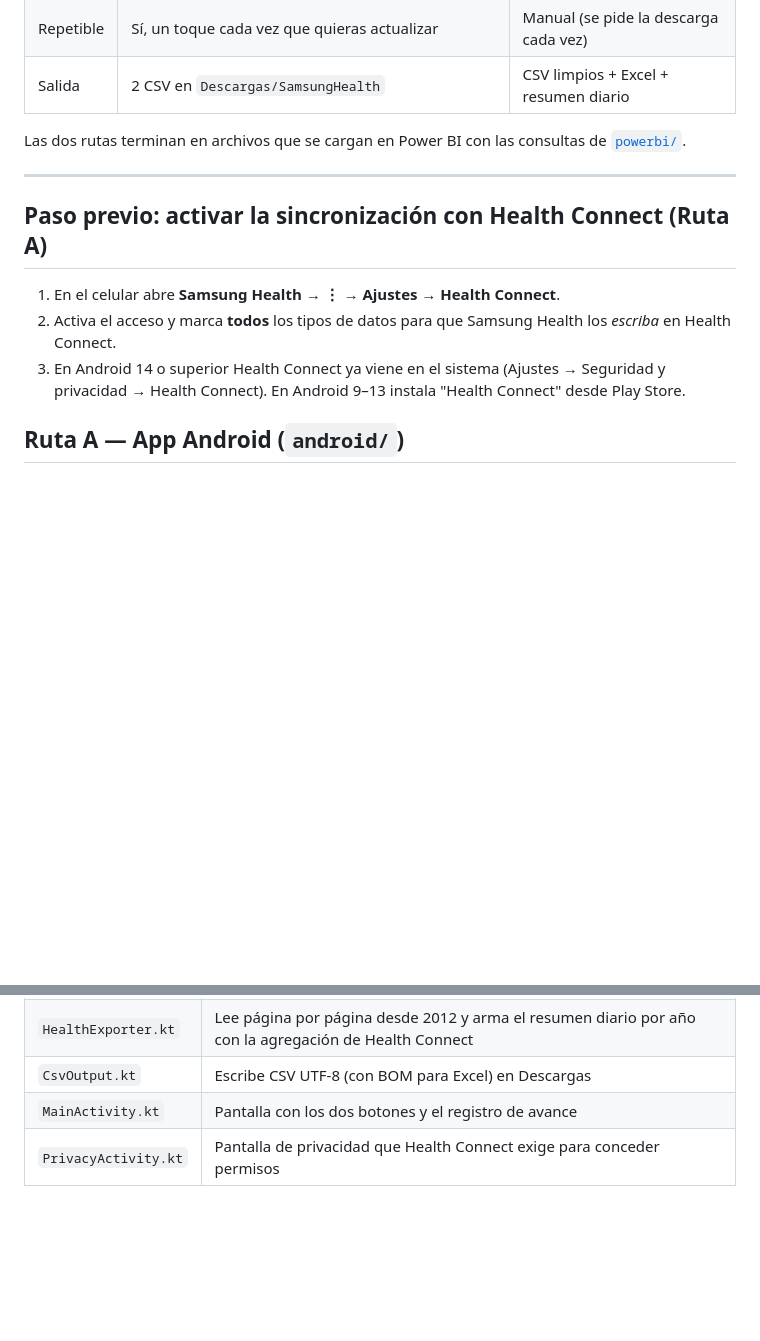
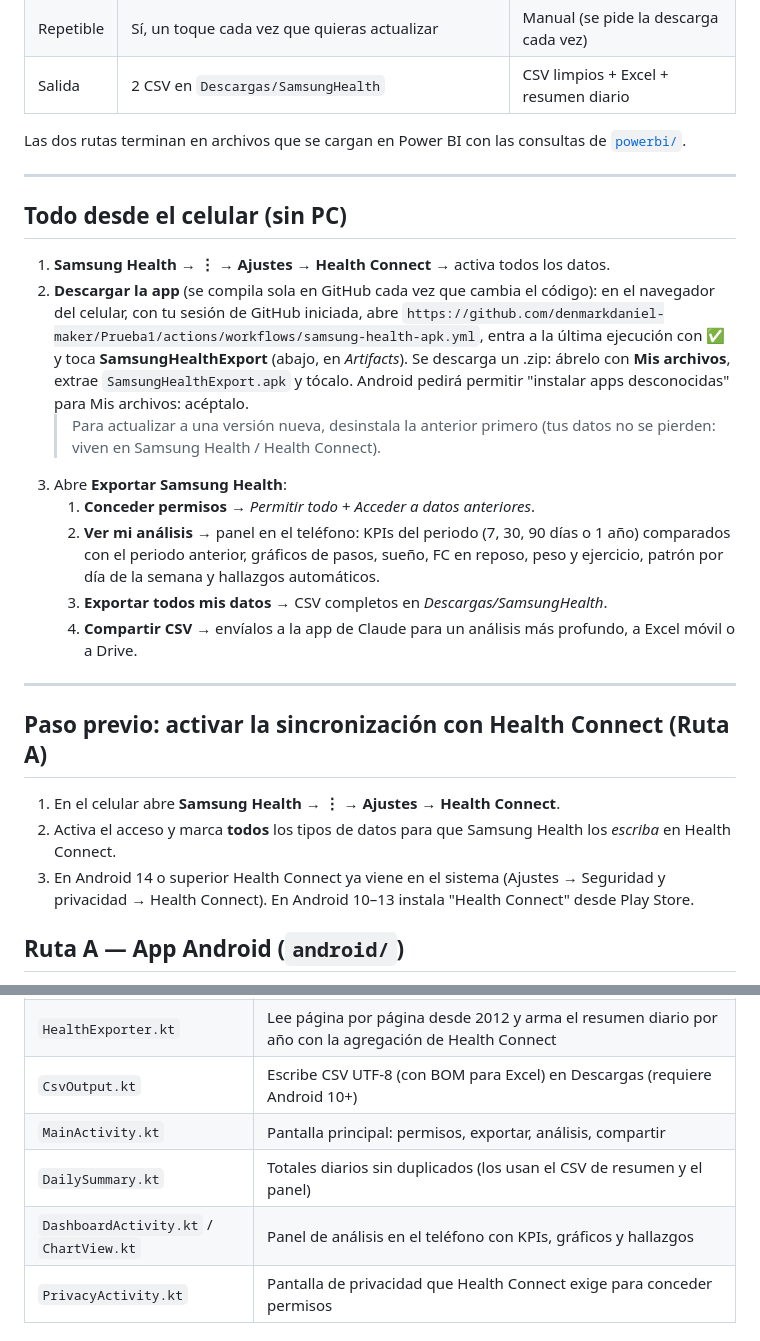
Before and after one commit to denmarkdaniel-maker/Prueba1, a Markdown page: samsung-health/README.md, 2 parts joined by grey strips. Rendered like a GitHub page; blank space fills up the shorter version.

Commit message:
Document phone-only workflow for the Samsung Health app
Co-Authored-By: Claude Opus 5.5 <noreply@anthropic.com>
Claude-Session: https://claude.ai/code/session_01CvRZ5H3vabYaGsa9XKFhPB

```diff
--- a/samsung-health/README.md
+++ b/samsung-health/README.md
@@ -16,12 +16,33 @@ Las dos rutas terminan en archivos que se cargan en Power BI con las consultas d
 
 ---
 
+## Todo desde el celular (sin PC)
+
+1. **Samsung Health → ⋮ → Ajustes → Health Connect** → activa todos los datos.
+2. **Descargar la app** (se compila sola en GitHub cada vez que cambia el código):
+   en el navegador del celular, con tu sesión de GitHub iniciada, abre
+   `https://github.com/denmarkdaniel-maker/Prueba1/actions/workflows/samsung-health-apk.yml`,
+   entra a la última ejecución con ✅ y toca **SamsungHealthExport** (abajo, en *Artifacts*).
+   Se descarga un .zip: ábrelo con **Mis archivos**, extrae `SamsungHealthExport.apk` y tócalo.
+   Android pedirá permitir "instalar apps desconocidas" para Mis archivos: acéptalo.
+   > Para actualizar a una versión nueva, desinstala la anterior primero (tus datos no se pierden:
+   > viven en Samsung Health / Health Connect).
+3. Abre **Exportar Samsung Health**:
+   1. **Conceder permisos** → *Permitir todo* + *Acceder a datos anteriores*.
+   2. **Ver mi análisis** → panel en el teléfono: KPIs del periodo (7, 30, 90 días o 1 año) comparados
+      con el periodo anterior, gráficos de pasos, sueño, FC en reposo, peso y ejercicio,
+      patrón por día de la semana y hallazgos automáticos.
+   3. **Exportar todos mis datos** → CSV completos en *Descargas/SamsungHealth*.
+   4. **Compartir CSV** → envíalos a la app de Claude para un análisis más profundo, a Excel móvil o a Drive.
+
+---
+
 ## Paso previo: activar la sincronización con Health Connect (Ruta A)
 
 1. En el celular abre **Samsung Health → ⋮ → Ajustes → Health Connect**.
 2. Activa el acceso y marca **todos** los tipos de datos para que Samsung Health los *escriba* en Health Connect.
 3. En Android 14 o superior Health Connect ya viene en el sistema (Ajustes → Seguridad y privacidad → Health Connect).
-   En Android 9–13 instala "Health Connect" desde Play Store.
+   En Android 10–13 instala "Health Connect" desde Play Store.
 
 ## Ruta A — App Android (`android/`)
 
@@ -53,8 +74,10 @@ Estructura del código:
 |---|---|
 | `RecordSpecs.kt` | Lista de los 28 tipos de datos que se leen y cómo cada uno se convierte en filas. Para agregar un tipo: una línea aquí + su permiso en `AndroidManifest.xml` |
 | `HealthExporter.kt` | Lee página por página desde 2012 y arma el resumen diario por año con la agregación de Health Connect |
-| `CsvOutput.kt` | Escribe CSV UTF-8 (con BOM para Excel) en Descargas |
-| `MainActivity.kt` | Pantalla con los dos botones y el registro de avance |
+| `CsvOutput.kt` | Escribe CSV UTF-8 (con BOM para Excel) en Descargas (requiere Android 10+) |
+| `MainActivity.kt` | Pantalla principal: permisos, exportar, análisis, compartir |
+| `DailySummary.kt` | Totales diarios sin duplicados (los usan el CSV de resumen y el panel) |
+| `DashboardActivity.kt` / `ChartView.kt` | Panel de análisis en el teléfono con KPIs, gráficos y hallazgos |
 | `PrivacyActivity.kt` | Pantalla de privacidad que Health Connect exige para conceder permisos |
 
 ## Ruta B — Exportación completa + Python (`python/`)
```
